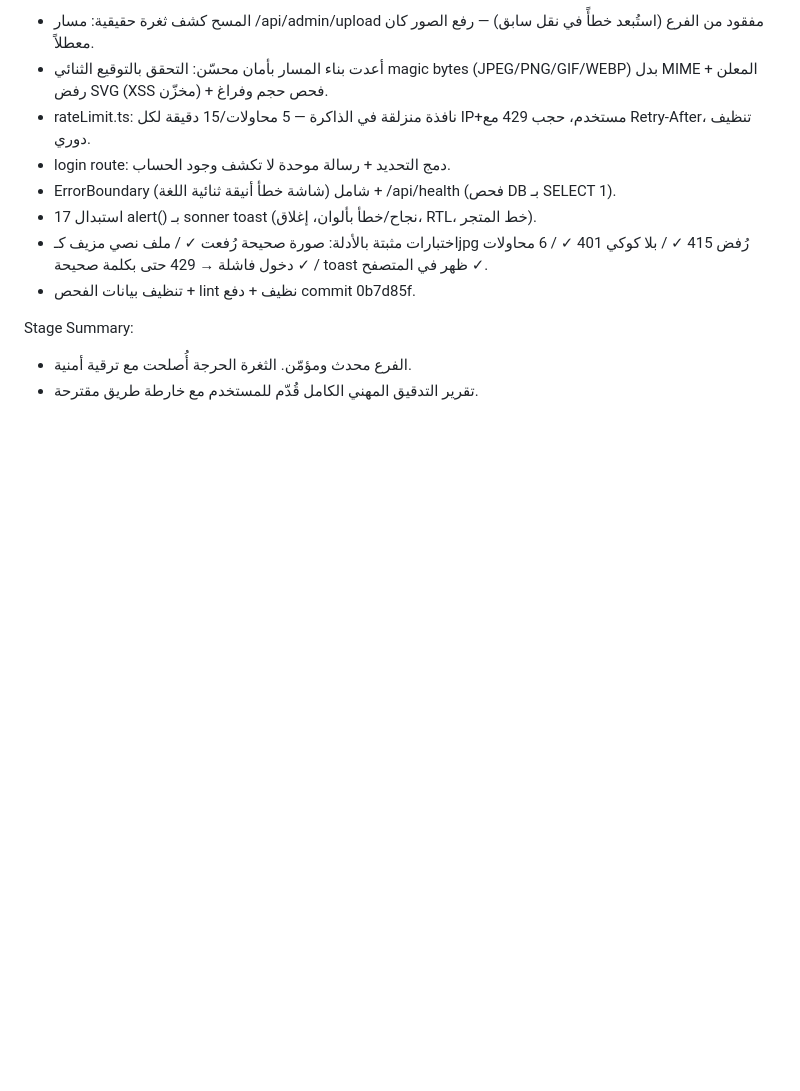
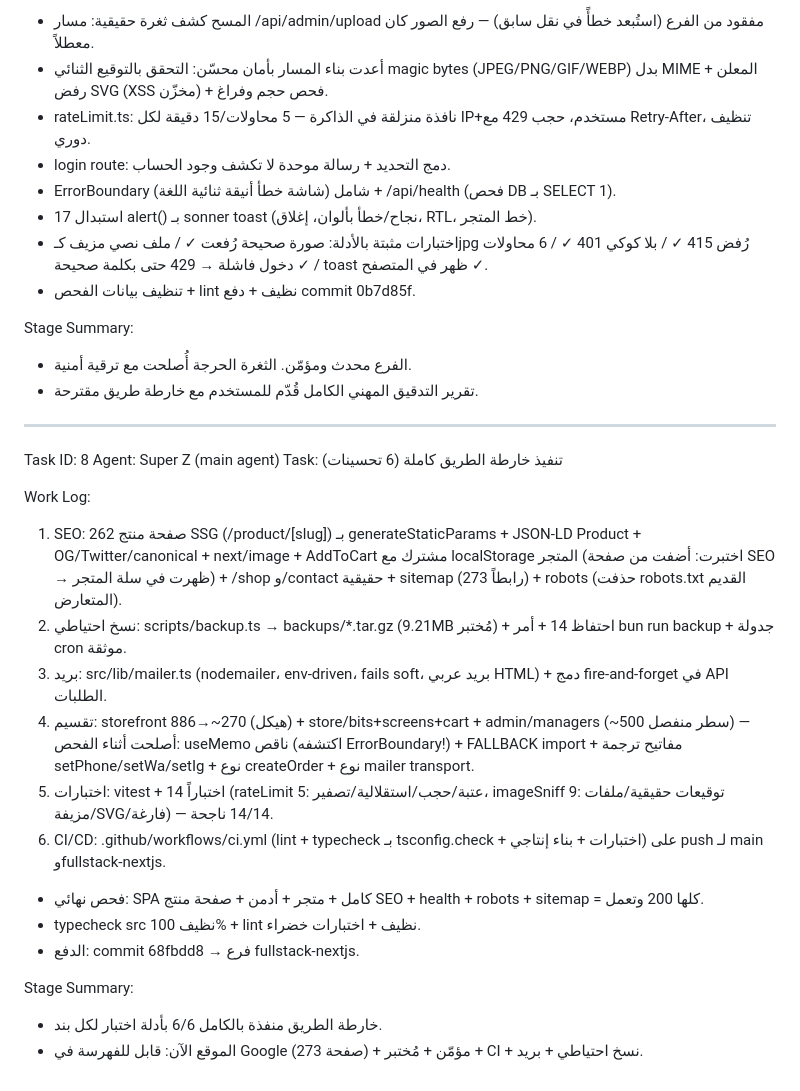
Before and after one commit to Nassaralshabi/alro3a-gifts-store, a Markdown page: worklog.md, the part around the change. GitHub-like rendering; blank space fills up the shorter version.

Commit message:
012bf599-b089-402e-bed3-5c2f30bf418c

```diff
--- a/worklog.md
+++ b/worklog.md
@@ -59,3 +59,23 @@ Work Log:
 Stage Summary:
 - الفرع محدث ومؤمّن. الثغرة الحرجة أُصلحت مع ترقية أمنية.
 - تقرير التدقيق المهني الكامل قُدّم للمستخدم مع خارطة طريق مقترحة.
+
+---
+Task ID: 8
+Agent: Super Z (main agent)
+Task: تنفيذ خارطة الطريق كاملة (6 تحسينات)
+
+Work Log:
+1. SEO: 262 صفحة منتج SSG (/product/[slug]) بـ generateStaticParams + JSON-LD Product + OG/Twitter/canonical + next/image + AddToCart مشترك مع localStorage المتجر (اختبرت: أضفت من صفحة SEO → ظهرت في سلة المتجر) + /shop و/contact حقيقية + sitemap (273 رابطاً) + robots (حذفت robots.txt القديم المتعارض).
+2. نسخ احتياطي: scripts/backup.ts → backups/*.tar.gz (9.21MB مُختبر) + احتفاظ 14 + أمر bun run backup + جدولة cron موثقة.
+3. بريد: src/lib/mailer.ts (nodemailer، env-driven، fails soft، بريد عربي HTML) + دمج fire-and-forget في API الطلبات.
+4. تقسيم: storefront 886→~270 (هيكل) + store/bits+screens+cart + admin/managers (~500 سطر منفصل) — أصلحت أثناء الفحص: useMemo ناقص (اكتشفه ErrorBoundary!) + FALLBACK import + مفاتيح ترجمة setPhone/setWa/setIg + نوع createOrder + نوع mailer transport.
+5. اختبارات: vitest + 14 اختباراً (rateLimit 5: عتبة/حجب/استقلالية/تصفير، imageSniff 9: توقيعات حقيقية/ملفات مزيفة/SVG/فارغة) — 14/14 ناجحة.
+6. CI/CD: .github/workflows/ci.yml (lint + typecheck بـ tsconfig.check + اختبارات + بناء إنتاجي) على push لـ main وfullstack-nextjs.
+- فحص نهائي: SPA كامل + متجر + أدمن + صفحة منتج SEO + health + robots + sitemap = كلها 200 وتعمل.
+- typecheck src نظيف 100% + lint نظيف + اختبارات خضراء.
+- الدفع: commit 68fbdd8 → فرع fullstack-nextjs.
+
+Stage Summary:
+- خارطة الطريق منفذة بالكامل 6/6 بأدلة اختبار لكل بند.
+- الموقع الآن: قابل للفهرسة في Google (273 صفحة) + مؤمّن + مُختبر + CI + نسخ احتياطي + بريد.
```
